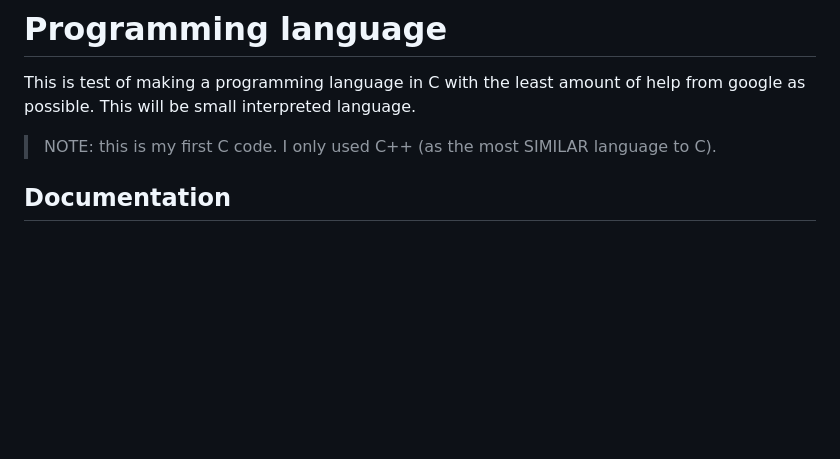
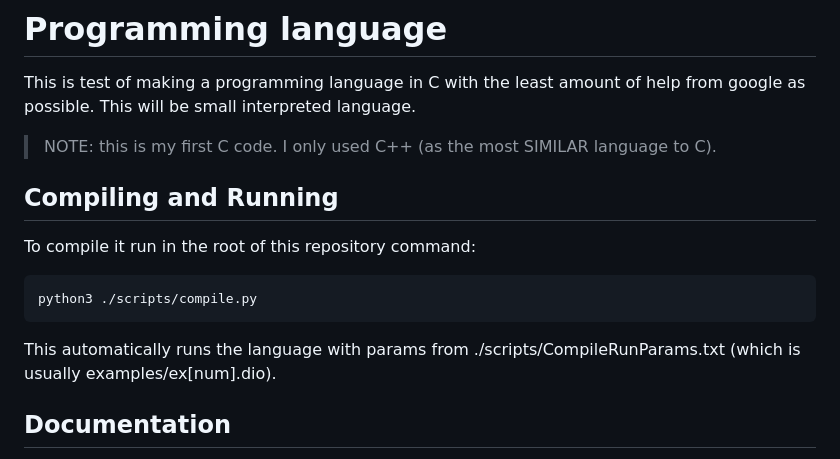
Before and after one commit to Treechcer/DIO, a Markdown page: README.md, the part around the change. GitHub-like rendering; blank space fills up the shorter version.

````diff
--- a/README.md
+++ b/README.md
@@ -3,6 +3,16 @@
 This is test of making a programming language in C with the least amount of help from google as possible. This will be small interpreted language.
 
 >NOTE: this is my first C code. I only used C++ (as the most SIMILAR language to C).
+
+## Compiling and Running
+
+To compile it run in the root of this repository command:
+
+```sh
+python3 ./scripts/compile.py
+```
+
+This automatically runs the language with params from ./scripts/CompileRunParams.txt (which is usually examples/ex[num].dio).
 
 ## Documentation
 
````
